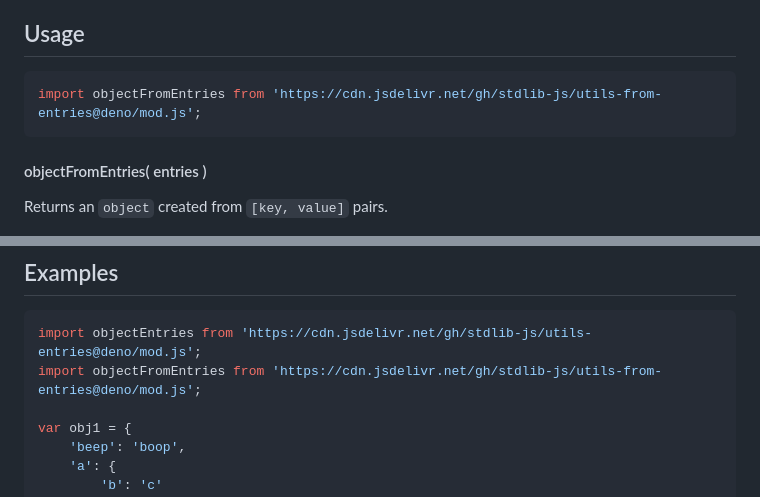
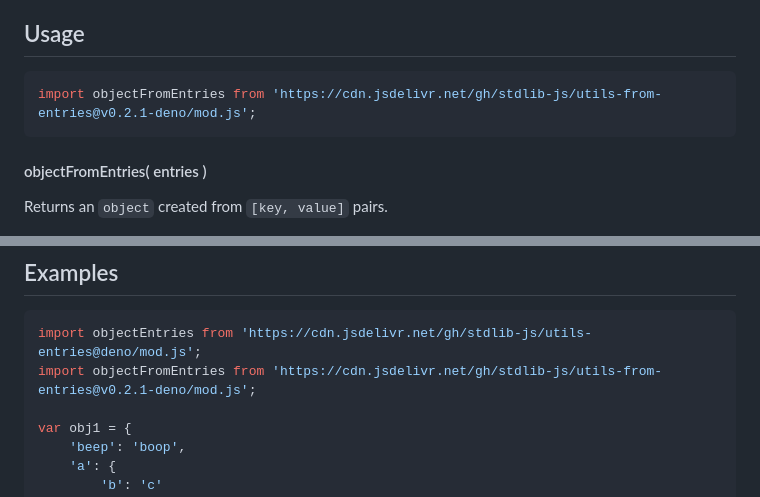
Before and after one commit to stdlib-js/utils-from-entries, a Markdown page: README.md, 2 parts joined by grey strips. Drawn GitHub-style.

Commit message:
Update README.md for Deno bundle v0.2.1

````diff
--- a/README.md
+++ b/README.md
@@ -42,7 +42,7 @@ limitations under the License.
 ## Usage
 
 ```javascript
-import objectFromEntries from 'https://cdn.jsdelivr.net/gh/stdlib-js/utils-from-entries@deno/mod.js';
+import objectFromEntries from 'https://cdn.jsdelivr.net/gh/stdlib-js/utils-from-entries@v0.2.1-deno/mod.js';
 ```
 
 #### objectFromEntries( entries )
@@ -74,7 +74,7 @@ var obj = objectFromEntries( entries );
 
 ```javascript
 import objectEntries from 'https://cdn.jsdelivr.net/gh/stdlib-js/utils-entries@deno/mod.js';
-import objectFromEntries from 'https://cdn.jsdelivr.net/gh/stdlib-js/utils-from-entries@deno/mod.js';
+import objectFromEntries from 'https://cdn.jsdelivr.net/gh/stdlib-js/utils-from-entries@v0.2.1-deno/mod.js';
 
 var obj1 = {
     'beep': 'boop',
````
